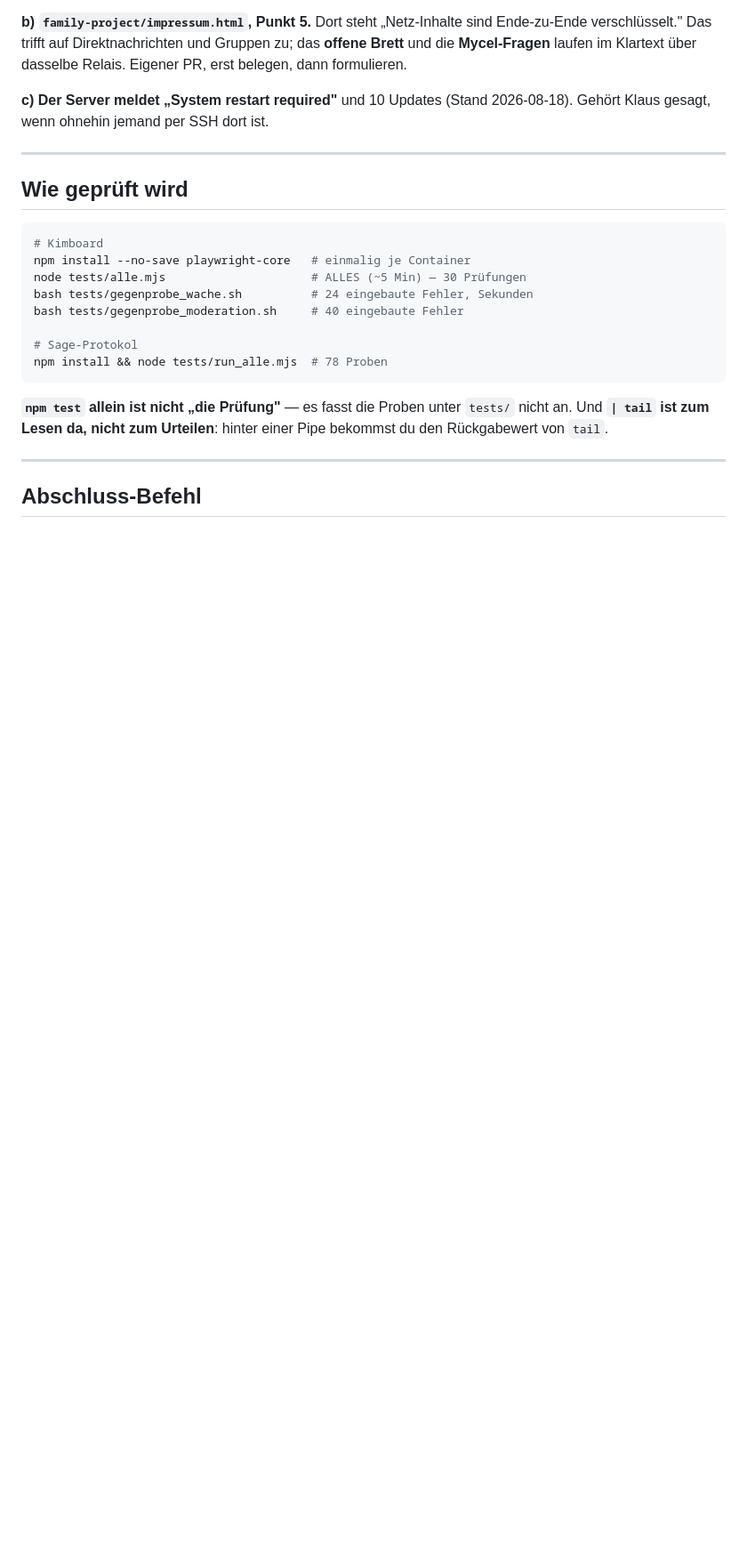
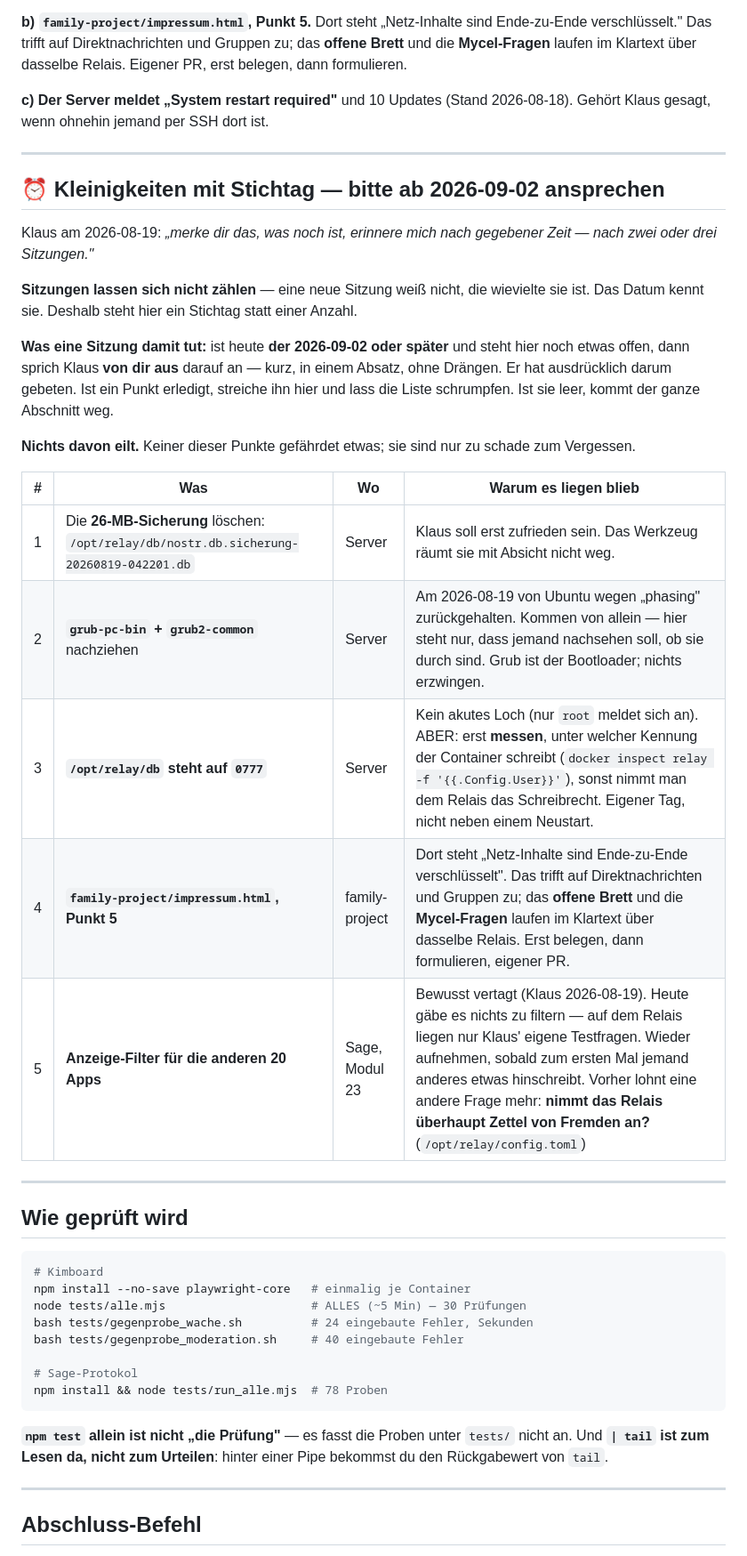
Before and after one commit to lausiklauskn-png/Kimboard, a Markdown page: docs/BRIEF_NAECHSTE_SITZUNG.md, the part around the change. Shown at 89% size. GitHub-like rendering; blank space fills up the shorter version.

Commit message:
Kleinigkeiten mit Stichtag — ab 2026-09-02 von selbst ansprechen (#120)
Klaus: 'merke dir das, was noch ist, erinnere mich nach gegebener Zeit — nach
zwei oder drei Sitzungen.'

Sitzungen lassen sich nicht zählen: eine neue Sitzung weiß nicht, die wievielte
sie ist. Das Datum kennt sie. Deshalb ein Stichtag statt einer Anzahl, und eine
klare Anweisung, was damit zu tun ist.

Die fünf: die 26-MB-Sicherung auf dem Server, die von Ubuntu zurückgehaltenen
grub-Pakete, 0777 auf /opt/relay/db (erst messen, unter welcher Kennung der
Container schreibt), impressum.html Punkt 5 in family-project, und der
vertagte Anzeige-Filter für die 20 Apps.

Nichts davon eilt — sie sind nur zu schade zum Vergessen.


Claude-Session: https://claude.ai/code/session_011r7mydpAPsMSjPd7fwCg44

Co-authored-by: Claude <noreply@anthropic.com>

````diff
--- a/docs/BRIEF_NAECHSTE_SITZUNG.md
+++ b/docs/BRIEF_NAECHSTE_SITZUNG.md
@@ -154,6 +154,34 @@ Relais. Eigener PR, erst belegen, dann formulieren.
 
 ---
 
+## ⏰ Kleinigkeiten mit Stichtag — bitte ab **2026-09-02** ansprechen
+
+Klaus am 2026-08-19: *„merke dir das, was noch ist, erinnere mich nach
+gegebener Zeit — nach zwei oder drei Sitzungen."*
+
+**Sitzungen lassen sich nicht zählen** — eine neue Sitzung weiß nicht, die
+wievielte sie ist. Das Datum kennt sie. Deshalb steht hier ein Stichtag statt
+einer Anzahl.
+
+**Was eine Sitzung damit tut:** ist heute **der 2026-09-02 oder später** und
+steht hier noch etwas offen, dann sprich Klaus **von dir aus** darauf an — kurz,
+in einem Absatz, ohne Drängen. Er hat ausdrücklich darum gebeten. Ist ein Punkt
+erledigt, streiche ihn hier und lass die Liste schrumpfen. Ist sie leer, kommt
+der ganze Abschnitt weg.
+
+**Nichts davon eilt.** Keiner dieser Punkte gefährdet etwas; sie sind nur zu
+schade zum Vergessen.
+
+| # | Was | Wo | Warum es liegen blieb |
+|---|---|---|---|
+| 1 | Die **26-MB-Sicherung** löschen: `/opt/relay/db/nostr.db.sicherung-20260819-042201.db` | Server | Klaus soll erst zufrieden sein. Das Werkzeug räumt sie mit Absicht nicht weg. |
+| 2 | **`grub-pc-bin` + `grub2-common`** nachziehen | Server | Am 2026-08-19 von Ubuntu wegen „phasing" zurückgehalten. Kommen von allein — hier steht nur, dass jemand nachsehen soll, ob sie durch sind. Grub ist der Bootloader; nichts erzwingen. |
+| 3 | **`/opt/relay/db` steht auf `0777`** | Server | Kein akutes Loch (nur `root` meldet sich an). ABER: erst **messen**, unter welcher Kennung der Container schreibt (`docker inspect relay -f '{{.Config.User}}'`), sonst nimmt man dem Relais das Schreibrecht. Eigener Tag, nicht neben einem Neustart. |
+| 4 | **`family-project/impressum.html`, Punkt 5** | family-project | Dort steht „Netz-Inhalte sind Ende-zu-Ende verschlüsselt". Das trifft auf Direktnachrichten und Gruppen zu; das **offene Brett** und die **Mycel-Fragen** laufen im Klartext über dasselbe Relais. Erst belegen, dann formulieren, eigener PR. |
+| 5 | **Anzeige-Filter für die anderen 20 Apps** | Sage, Modul 23 | Bewusst vertagt (Klaus 2026-08-19). Heute gäbe es nichts zu filtern — auf dem Relais liegen nur Klaus' eigene Testfragen. Wieder aufnehmen, sobald zum ersten Mal jemand anderes etwas hinschreibt. Vorher lohnt eine andere Frage mehr: **nimmt das Relais überhaupt Zettel von Fremden an?** (`/opt/relay/config.toml`) |
+
+---
+
 ## Wie geprüft wird
 
 ```bash
````
